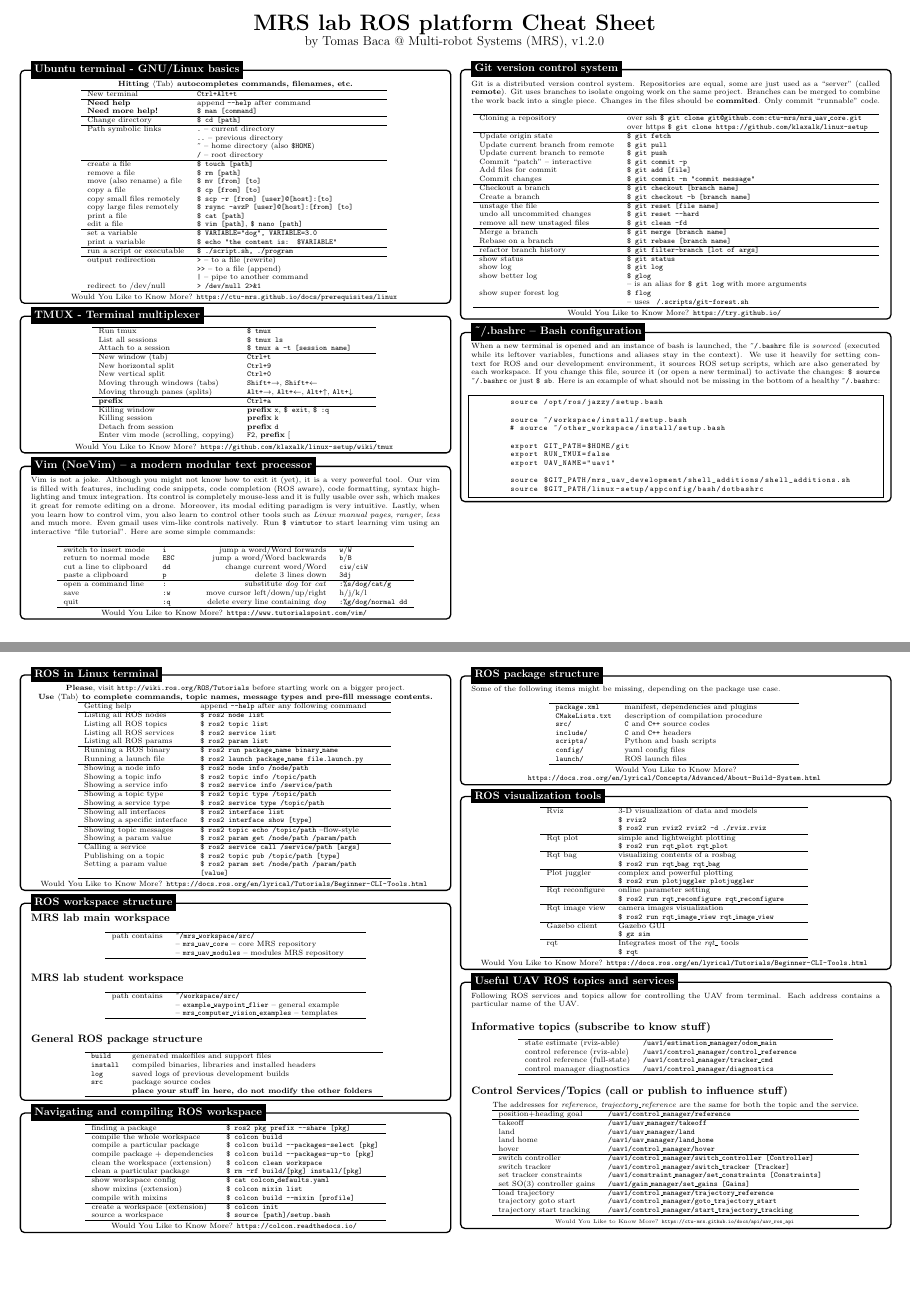
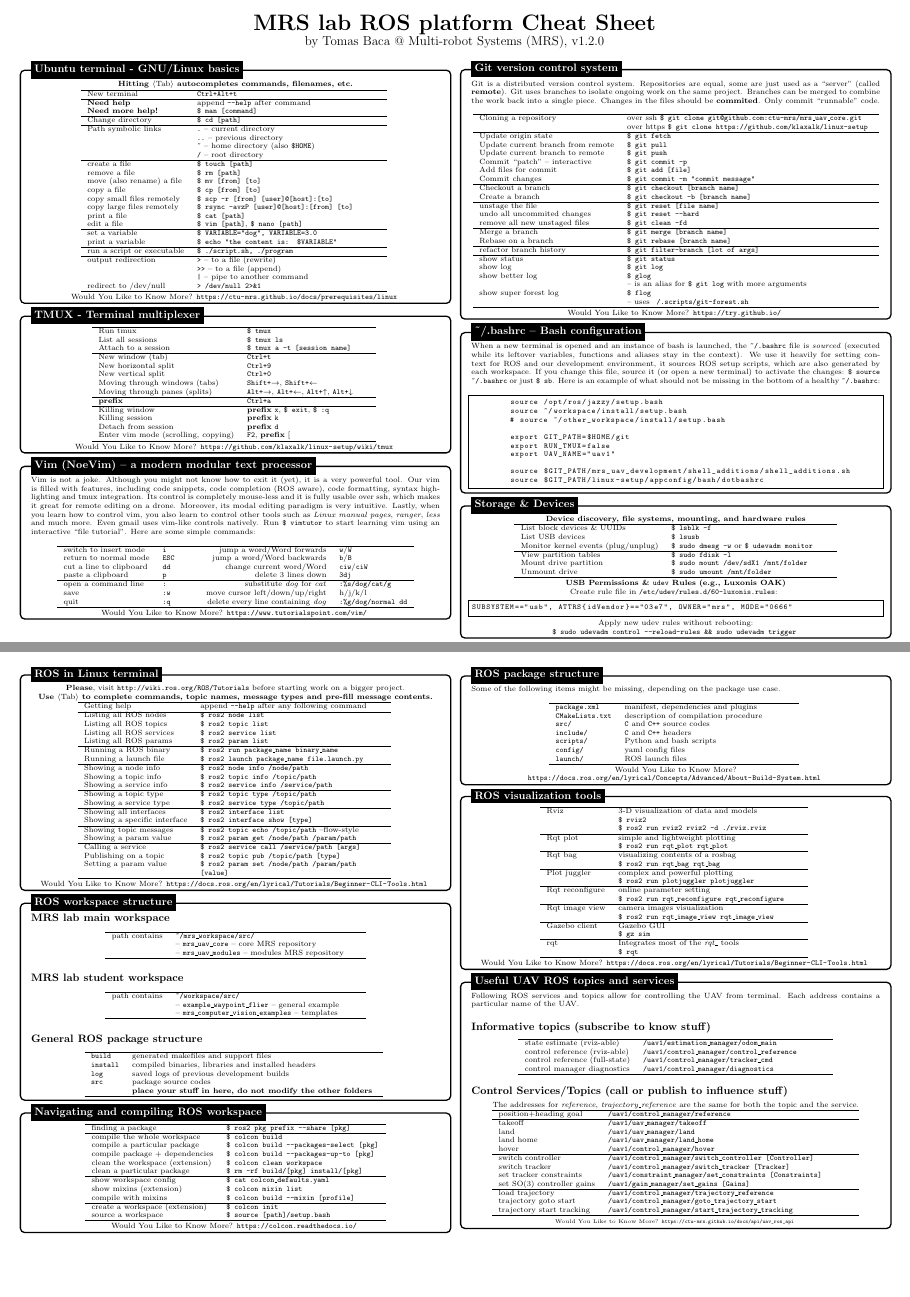
Before and after one commit to ctu-mrs/mrs_cheatsheet, a LaTeX document (main.tex): pages 1 and 2 of 5, joined at a grey line. Compiled offline with pdfLaTeX.

Commit message:
Add storage & devices section

```diff
--- a/main.tex
+++ b/main.tex
@@ -270,6 +269,46 @@
 
         };
         \node[fancytitle, right=10pt] at (box.north west) {\textasciitilde/.bashrc -- Bash configuration};
+    \end{tikzpicture}
+
+    %%}
+
+    %%{ STORAGE & DEVICES
+
+    \begin{tikzpicture}
+      \node [mybox] (box){%
+        \begin{minipage}{0.47\textwidth}
+          \begin{center}
+            \scriptsize{
+              \textbf{Device discovery, file systems, mounting, and hardware rules}
+              \begin{tabular}{lp{5.2cm}}
+                \hline
+                List block devices \& UUIDs & \texttt{\$ lsblk -f} \\
+                List USB devices & \texttt{\$ lsusb} \\
+                Monitor kernel events (plug/unplug) & \texttt{\$ sudo dmesg -w} or \texttt{\$ udevadm monitor} \\ \hline
+                View partition tables & \texttt{\$ sudo fdisk -l} \\
+                Mount drive partition & \texttt{\$ sudo mount /dev/sdX1 /mnt/folder} \\
+                Unmount drive & \texttt{\$ sudo umount /mnt/folder} \\ \hline
+              \end{tabular}
+
+              \vspace{0.2em}
+              \textbf{USB Permissions \& \texttt{udev} Rules (e.g., Luxonis OAK)} \\
+              Create rule file in \texttt{/etc/udev/rules.d/60-luxonis.rules}:
+              \vspace{-1.2em}
+              \begin{center}
+                \begin{lstlisting}
+SUBSYSTEM=="usb", ATTRS{idVendor}=="03e7", OWNER="mrs", MODE="0666"
+                \end{lstlisting}
+                \vspace{-1.4em}
+              \end{center}
+              Apply new udev rules without rebooting: \\
+              \texttt{\$ sudo udevadm control --reload-rules \&\& sudo udevadm trigger}
+              \vspace{-1.0em}
+            }
+          \end{center}
+        \end{minipage}
+        };
+        \node[fancytitle, right=10pt] at (box.north west) {Storage \& Devices};
     \end{tikzpicture}
 
     %%}
```
Also changed, not shown: main.tex (1 more changed lines).
